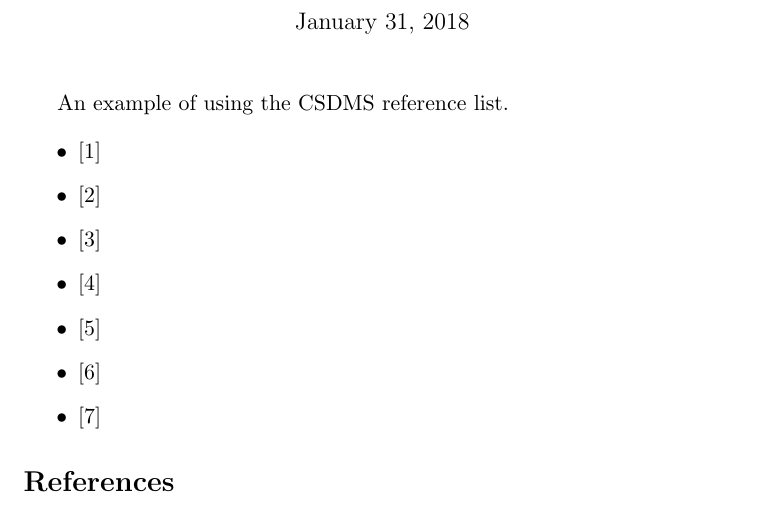
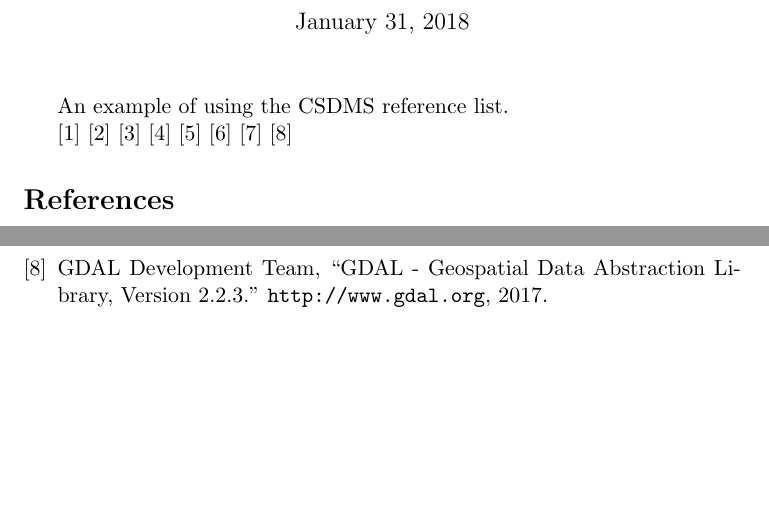
Before and after one commit to csdms/references, a LaTeX problem sheet (example.tex, which reads references.bib): part of page 1 of 2 before the commit and two parts of pages 1 and 2 of 2 after it, the two joined at a grey line, cut so that both start at the same text, the shorter picture padded with empty space. Compiled offline with pdfLaTeX.

Commit message:
Add GDAL reference

```diff
--- a/example.tex
+++ b/example.tex
@@ -14,15 +14,14 @@
 
 An example of using the CSDMS reference list.
 
-\begin{itemize}
-\item \cite{tucker:2010}
-\item \cite{overeem:2015a}
-\item \cite{kettner:2008}
-\item \cite{hutton:2008}
-\item \cite{piper:2015}
-\item \cite{blanca:2017}
-\item \cite{jupyter:2015}
-\end{itemize}
+\cite{tucker:2010}
+\cite{overeem:2015a}
+\cite{kettner:2008}
+\cite{hutton:2008}
+\cite{piper:2015}
+\cite{blanca:2017}
+\cite{jupyter:2015}
+\cite{gdal:2017}
 
 \bibliography{references}
 
--- a/references.bib
+++ b/references.bib
@@ -246,4 +246,6 @@
   year =	 {2007}
 }
 
-@conference{glabius:2016,
+@misc{gdal:2017,
+  title =	 {{GDAL - Geospatial Data Abstraction Library, Version
+                  2.2.3}},
@@ -250,3 +255,7 @@
+  year =	 2017
+}
+
+@conference{glaubius:2016,
   author =	 {Glaubius, J. and Maerker, M.},
   booktitle =	 {2016 AGU Fall Meeting, San Francisco, CA, USA, 12-16
                   December},
```
Also changed, not shown: references.bib (3 more changed lines).
